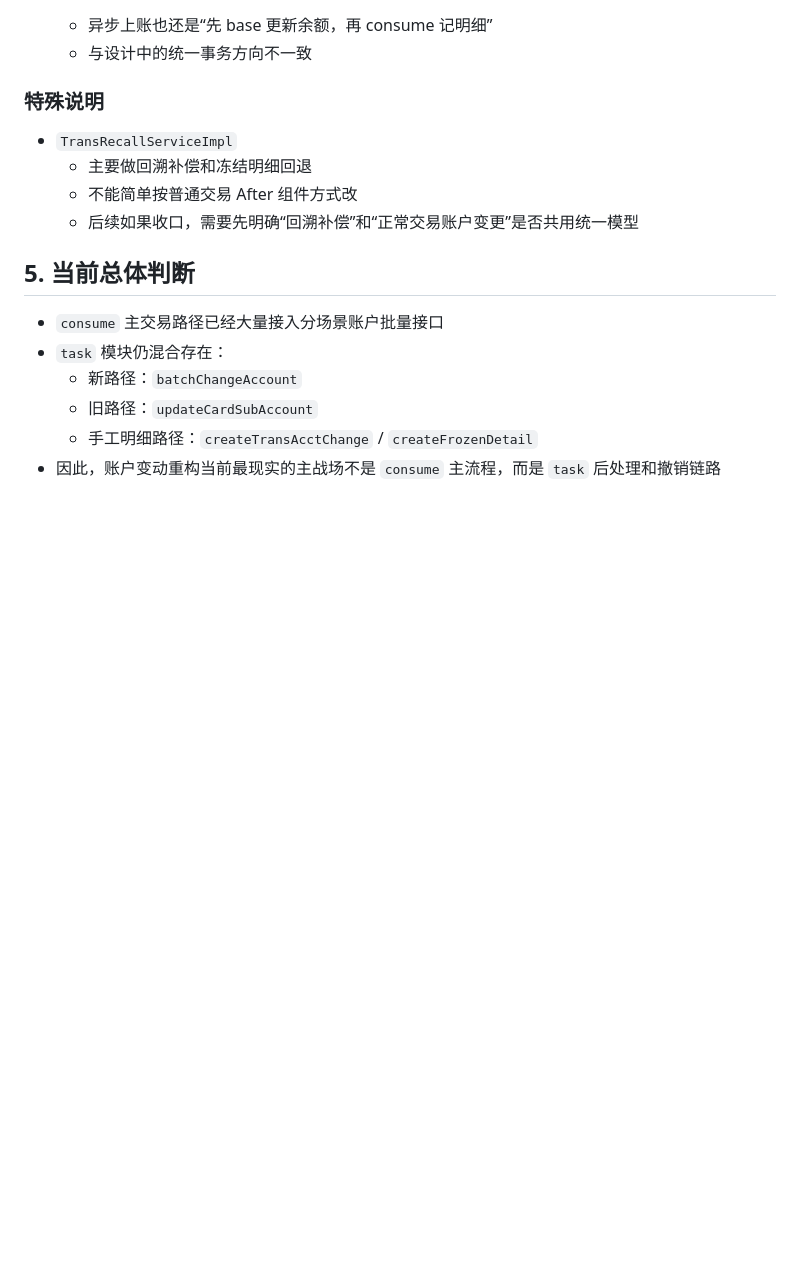
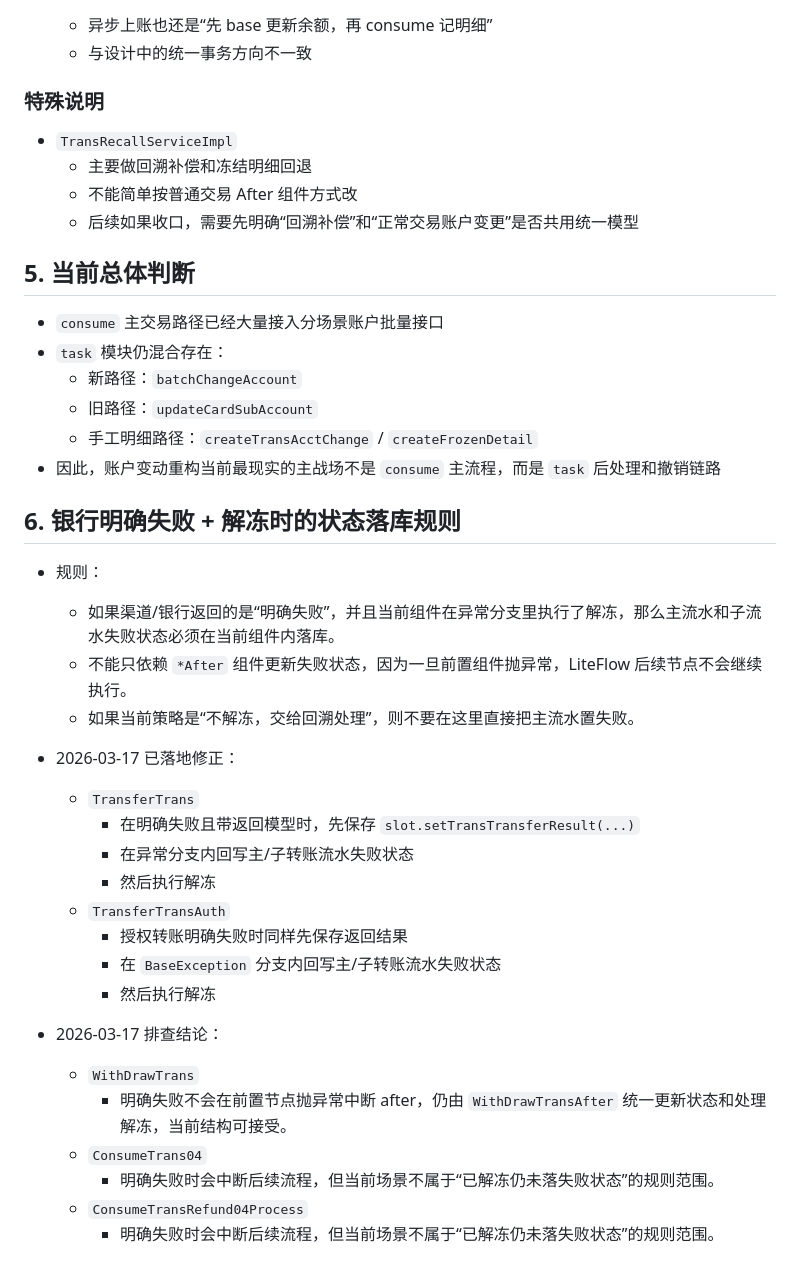
Before and after one commit to ssssgoldhunter/lsym-memory-hub, a Markdown page: docs/ACCOUNT_CHANGE_SOURCE_MAP.md, the part around the change. Rendered like a GitHub page; blank space fills up the shorter version.

```diff
--- a/docs/ACCOUNT_CHANGE_SOURCE_MAP.md
+++ b/docs/ACCOUNT_CHANGE_SOURCE_MAP.md
@@ -94,3 +94,28 @@
   - 旧路径：`updateCardSubAccount`
   - 手工明细路径：`createTransAcctChange` / `createFrozenDetail`
 - 因此，账户变动重构当前最现实的主战场不是 `consume` 主流程，而是 `task` 后处理和撤销链路
+
+## 6. 银行明确失败 + 解冻时的状态落库规则
+
+- 规则：
+  - 如果渠道/银行返回的是“明确失败”，并且当前组件在异常分支里执行了解冻，那么主流水和子流水失败状态必须在当前组件内落库。
+  - 不能只依赖 `*After` 组件更新失败状态，因为一旦前置组件抛异常，LiteFlow 后续节点不会继续执行。
+  - 如果当前策略是“不解冻，交给回溯处理”，则不要在这里直接把主流水置失败。
+
+- 2026-03-17 已落地修正：
+  - `TransferTrans`
+    - 在明确失败且带返回模型时，先保存 `slot.setTransTransferResult(...)`
+    - 在异常分支内回写主/子转账流水失败状态
+    - 然后执行解冻
+  - `TransferTransAuth`
+    - 授权转账明确失败时同样先保存返回结果
+    - 在 `BaseException` 分支内回写主/子转账流水失败状态
+    - 然后执行解冻
+
+- 2026-03-17 排查结论：
+  - `WithDrawTrans`
+    - 明确失败不会在前置节点抛异常中断 after，仍由 `WithDrawTransAfter` 统一更新状态和处理解冻，当前结构可接受。
+  - `ConsumeTrans04`
+    - 明确失败时会中断后续流程，但当前场景不属于“已解冻仍未落失败状态”的规则范围。
+  - `ConsumeTransRefund04Process`
+    - 明确失败时会中断后续流程，但当前场景不属于“已解冻仍未落失败状态”的规则范围。
```
Also changed, not shown: workflow/PROJECT_MEMORY.md (+9 -0 lines).
